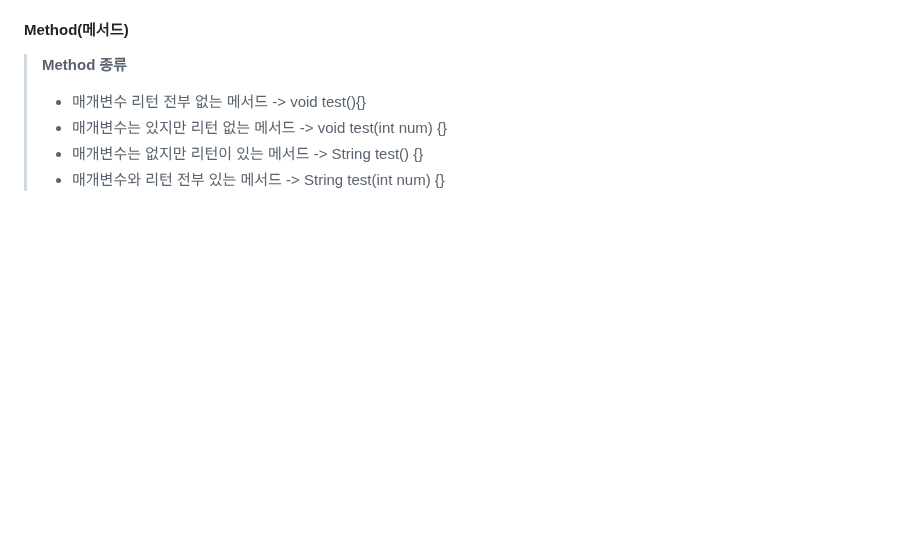
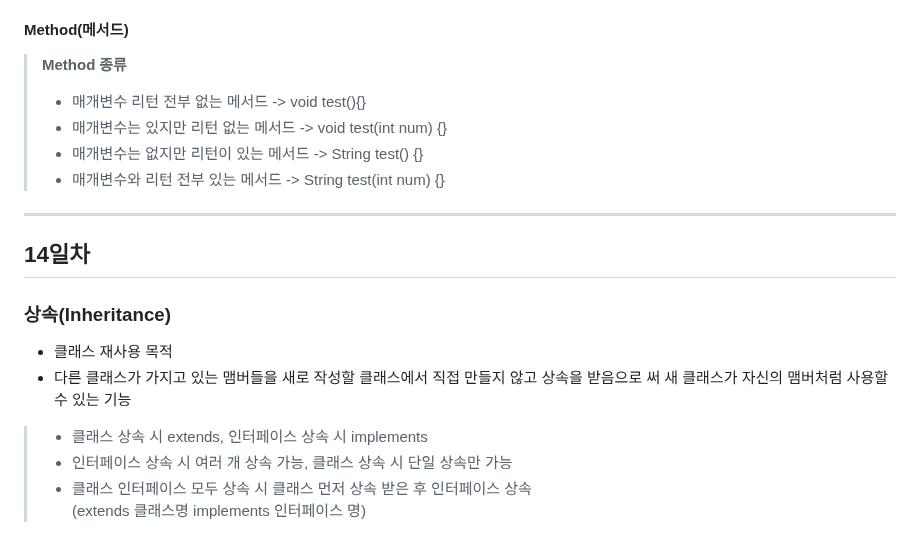
Before and after one commit to dkyocn/ict_1, a Markdown page: README.md, the part around the change. Drawn GitHub-style; blank space fills up the shorter version.

Commit message:
Update README.md
14  일차 정리

```diff
--- a/README.md
+++ b/README.md
@@ -351,3 +351,12 @@ public class BookManager {
 > - 매개변수는 있지만 리턴 없는 메서드 -> void test(int num) {}
 > - 매개변수는 없지만 리턴이 있는 메서드 -> String test() {}
 > - 매개변수와 리턴 전부 있는 메서드 -> String test(int num) {}
+---
+## 14일차
+### 상속(Inheritance)
+- 클래스 재사용 목적
+- 다른 클래스가 가지고 있는 맴버들을 새로 작성할 클래스에서 직접 만들지 않고 상속을 받음으로 써 새 클래스가 자신의 맴버처럼 사용할 수 있는 기능
+> - 클래스 상속 시 extends, 인터페이스 상속 시 implements
+> - 인터페이스 상속 시 여러 개 상속 가능, 클래스 상속 시 단일 상속만 가능
+> - 클래스 인터페이스 모두 상속 시 클래스 먼저 상속 받은 후 인터페이스 상속\
+> (extends 클래스명 implements 인터페이스 명)
```
